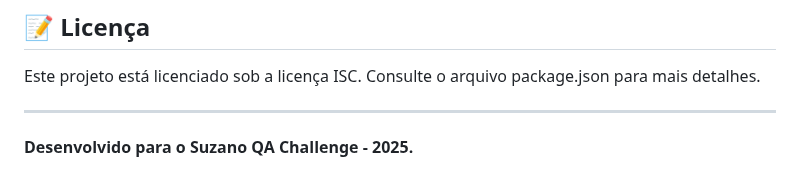
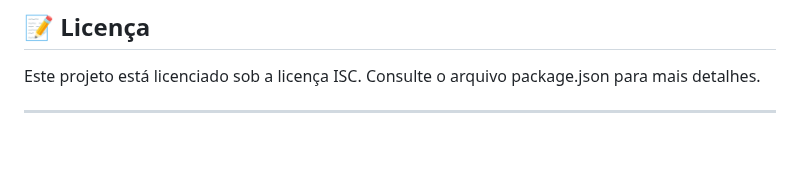
Before and after one commit to phillipe77/suzano-qa-challenge, a Markdown page: README.MD, the part around one of its changes. Rendered like a GitHub page; blank space fills up the shorter version.

```diff
--- a/README.MD
+++ b/README.MD
@@ -238,5 +238,3 @@ A pipeline de CI/CD é implementada com GitHub Actions e realiza as seguintes et
 Este projeto está licenciado sob a licença ISC. Consulte o arquivo package.json para mais detalhes.
 
 ---
-
-**Desenvolvido para o Suzano QA Challenge - 2025.**
```
Also changed, not shown: other parts of README.MD (+1 -1 lines).
